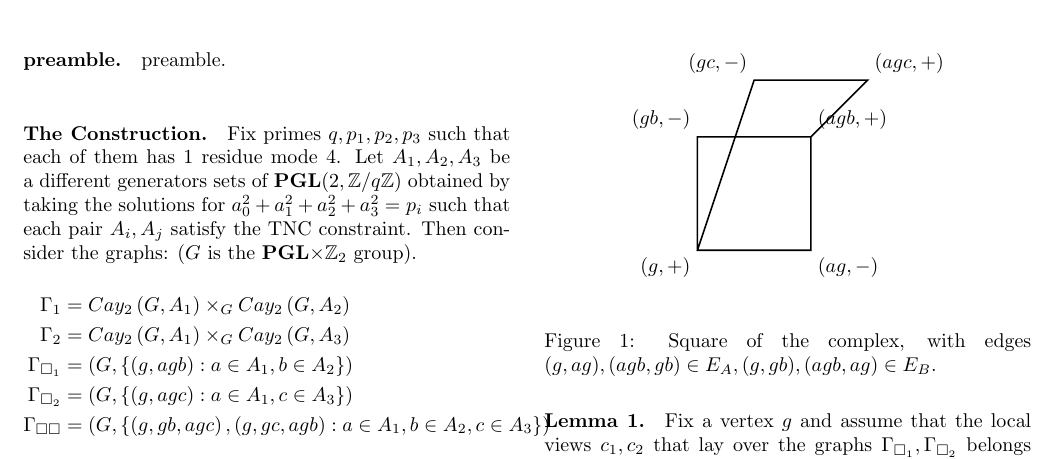
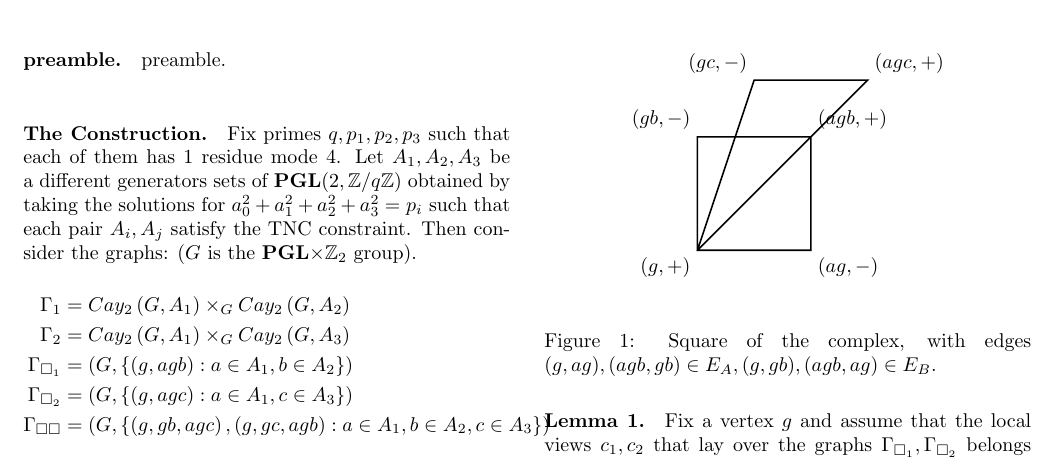
Before and after one commit to dudupo/Academic, a LaTeX document (projects/NLTES_project/ltc.tex): part of page 1 of 4, cut so that both start at the same text. Compiled offline with pdfLaTeX.

Commit message:
compiling -Sat Sep 10 02:03:55 PM IDT 2022

```diff
--- a/projects/NLTES_project/ltc.tex
+++ b/projects/NLTES_project/ltc.tex
@@ -109,7 +109,7 @@
 %\label{fig:square}
 \begin{center}
 \begin{tikzpicture}
-  \draw[thick] (0,0) -- (0,2) -- (2,2) -- (2,0) -- (0,0) -- (1, 3) -- (3 ,3) -- (2,2);
+  \draw[thick] (0,0) -- (0,2) -- (2,2) -- (2,0) -- (0,0) -- (1, 3) -- (3 ,3) -- (0,0);
 \node[below left] at (0,0) {$ (g,+)$};
 \node[above left] at (0,2) {$ (gb,-)$};
 \node[above right] at (2,2) {$ (agb,+)$};
```
Also changed, not shown: projects/pdfs/ltc.pdf.
